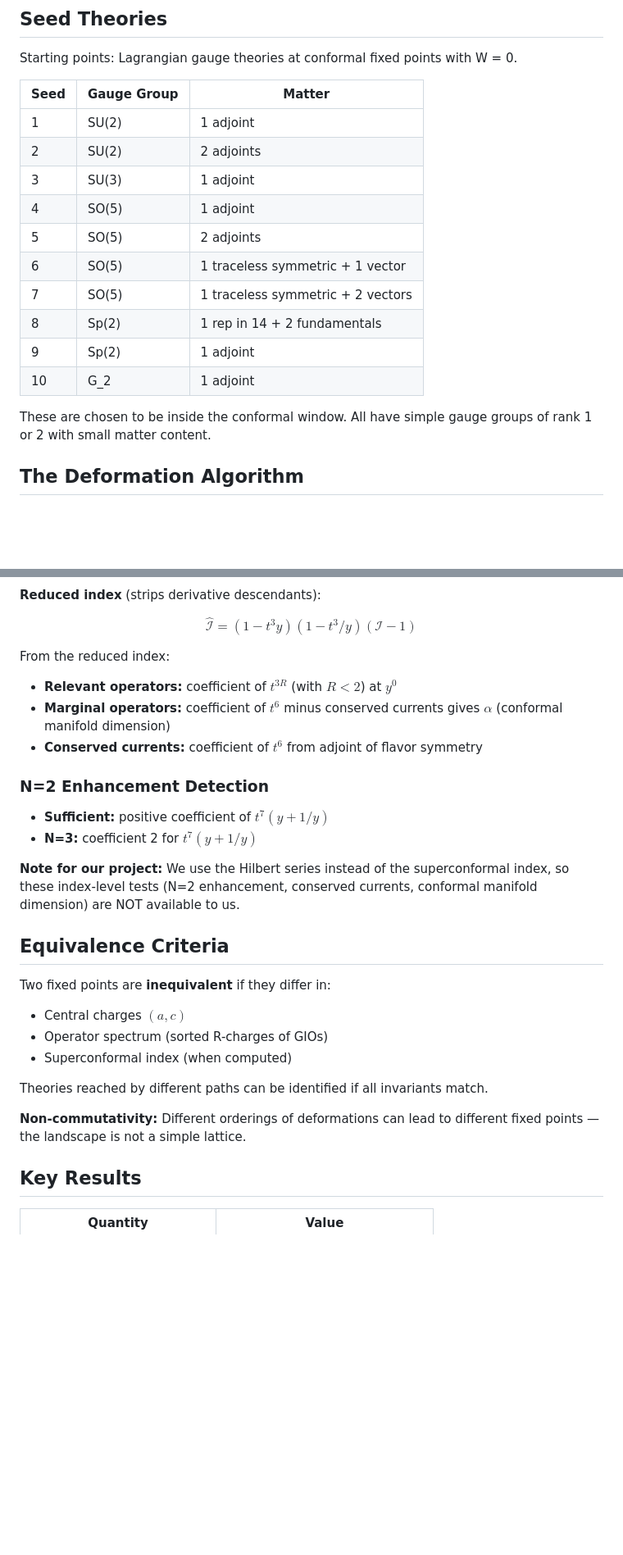
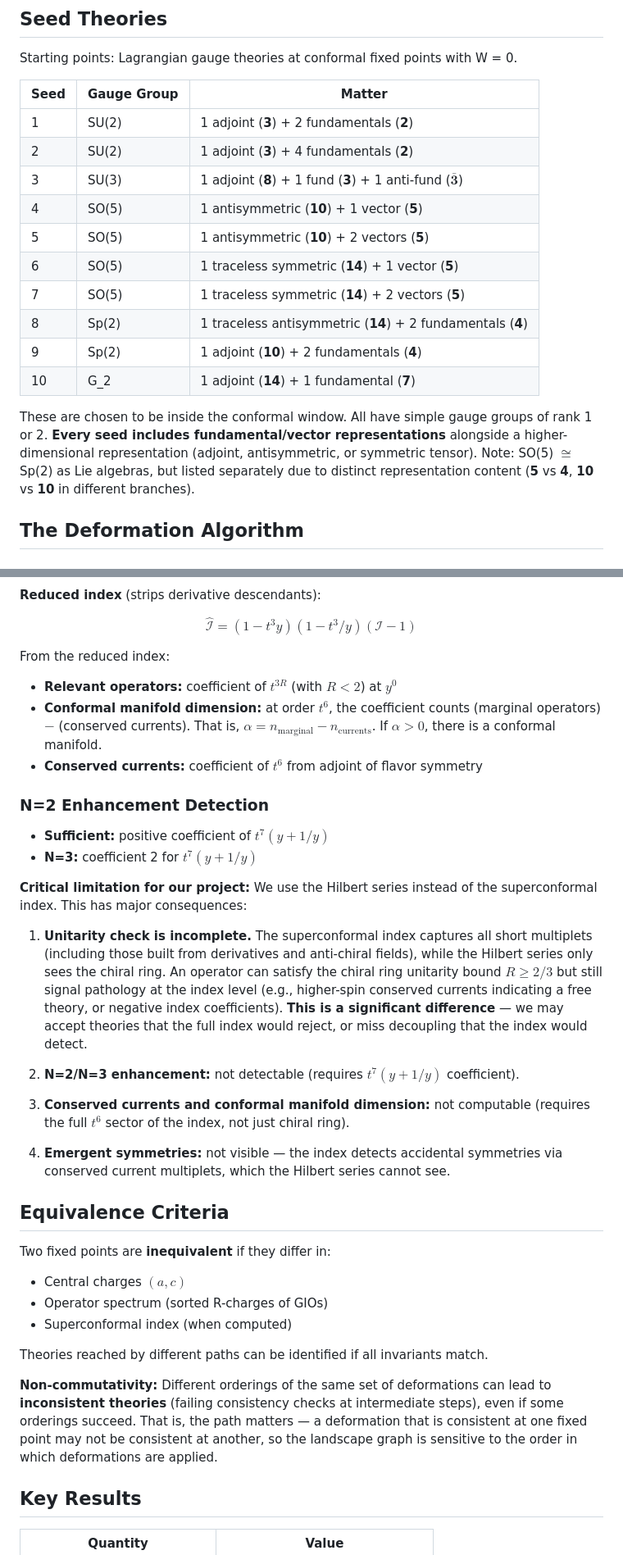
Before and after one commit to cms1308/Landscape, a Markdown page: tasks/task_0_2_CMNS_landscape_review.md, 2 parts joined by grey strips. Shown at 82% size. Rendered like a GitHub page; blank space fills up the shorter version.

Commit message:
Fix Task 0.2 based on feedback: seed table, decoupling, unitarity limitation
1. Seed table corrected: all 10 seeds include fundamentals/vectors
2. Decoupling formula: clarified R_d = R[O_d] before decoupling
3. t^6 coefficient: marginal - currents = conformal manifold dim
4. Non-commutativity: different orderings can hit inconsistencies
5. Unitarity limitation elevated to critical: Hilbert series only
   checks chiral ring, missing higher-spin currents and other
   index-level pathologies

Co-Authored-By: Claude Opus 4.6 (1M context) <noreply@anthropic.com>

```diff
--- a/tasks/task_0_2_CMNS_landscape_review.md
+++ b/tasks/task_0_2_CMNS_landscape_review.md
@@ -12,18 +12,20 @@ Starting points: Lagrangian gauge theories at conformal fixed points with W = 0.
 
 | Seed | Gauge Group | Matter |
 |------|-------------|--------|
-| 1 | SU(2) | 1 adjoint |
-| 2 | SU(2) | 2 adjoints |
-| 3 | SU(3) | 1 adjoint |
-| 4 | SO(5) | 1 adjoint |
-| 5 | SO(5) | 2 adjoints |
-| 6 | SO(5) | 1 traceless symmetric + 1 vector |
-| 7 | SO(5) | 1 traceless symmetric + 2 vectors |
-| 8 | Sp(2) | 1 rep in 14 + 2 fundamentals |
-| 9 | Sp(2) | 1 adjoint |
-| 10 | G_2 | 1 adjoint |
+| 1 | SU(2) | 1 adjoint (**3**) + 2 fundamentals (**2**) |
+| 2 | SU(2) | 1 adjoint (**3**) + 4 fundamentals (**2**) |
+| 3 | SU(3) | 1 adjoint (**8**) + 1 fund (**3**) + 1 anti-fund ($\bar{\mathbf{3}}$) |
+| 4 | SO(5) | 1 antisymmetric (**10**) + 1 vector (**5**) |
+| 5 | SO(5) | 1 antisymmetric (**10**) + 2 vectors (**5**) |
+| 6 | SO(5) | 1 traceless symmetric (**14**) + 1 vector (**5**) |
+| 7 | SO(5) | 1 traceless symmetric (**14**) + 2 vectors (**5**) |
+| 8 | Sp(2) | 1 traceless antisymmetric (**14**) + 2 fundamentals (**4**) |
+| 9 | Sp(2) | 1 adjoint (**10**) + 2 fundamentals (**4**) |
+| 10 | G_2 | 1 adjoint (**14**) + 1 fundamental (**7**) |
 
-These are chosen to be inside the conformal window. All have simple gauge groups of rank 1 or 2 with small matter content.
+These are chosen to be inside the conformal window. All have simple gauge groups of rank 1 or 2.
+**Every seed includes fundamental/vector representations** alongside a higher-dimensional representation (adjoint, antisymmetric, or symmetric tensor).
+Note: SO(5) $\cong$ Sp(2) as Lie algebras, but listed separately due to distinct representation content (**5** vs **4**, **10** vs **10** in different branches).
 
 ## The Deformation Algorithm
 
@@ -98,7 +102,7 @@ $$\hat{\mathcal{I}} = (1-t^3 y)(1-t^3/y)(\mathcal{I}-1)$$
 
 From the reduced index:
 - **Relevant operators:** coefficient of $t^{3R}$ (with $R < 2$) at $y^0$
-- **Marginal operators:** coefficient of $t^6$ minus conserved currents gives $\alpha$ (conformal manifold dimension)
+- **Conformal manifold dimension:** at order $t^6$, the coefficient counts (marginal operators) $-$ (conserved currents). That is, $\alpha = n_{\text{marginal}} - n_{\text{currents}}$. If $\alpha > 0$, there is a conformal manifold.
 - **Conserved currents:** coefficient of $t^6$ from adjoint of flavor symmetry
 
 ### N=2 Enhancement Detection
@@ -106,7 +110,15 @@ From the reduced index:
 - **Sufficient:** positive coefficient of $t^7(y + 1/y)$
 - **N=3:** coefficient 2 for $t^7(y+1/y)$
 
-**Note for our project:** We use the Hilbert series instead of the superconformal index, so these index-level tests (N=2 enhancement, conserved currents, conformal manifold dimension) are NOT available to us.
+**Critical limitation for our project:** We use the Hilbert series instead of the superconformal index. This has major consequences:
+
+1. **Unitarity check is incomplete.** The superconformal index captures all short multiplets (including those built from derivatives and anti-chiral fields), while the Hilbert series only sees the chiral ring. An operator can satisfy the chiral ring unitarity bound $R \geq 2/3$ but still signal pathology at the index level (e.g., higher-spin conserved currents indicating a free theory, or negative index coefficients). **This is a significant difference** — we may accept theories that the full index would reject, or miss decoupling that the index would detect.
+
+2. **N=2/N=3 enhancement:** not detectable (requires $t^7(y+1/y)$ coefficient).
+
+3. **Conserved currents and conformal manifold dimension:** not computable (requires the full $t^6$ sector of the index, not just chiral ring).
+
+4. **Emergent symmetries:** not visible — the index detects accidental symmetries via conserved current multiplets, which the Hilbert series cannot see.
 
 ## Equivalence Criteria
 
@@ -117,7 +129,7 @@ Two fixed points are **inequivalent** if they differ in:
 
 Theories reached by different paths can be identified if all invariants match.
 
-**Non-commutativity:** Different orderings of deformations can lead to different fixed points — the landscape is not a simple lattice.
+**Non-commutativity:** Different orderings of the same set of deformations can lead to **inconsistent theories** (failing consistency checks at intermediate steps), even if some orderings succeed. That is, the path matters — a deformation that is consistent at one fixed point may not be consistent at another, so the landscape graph is sensitive to the order in which deformations are applied.
 
 ## Key Results
 
```
Also changed, not shown: other parts of tasks/task_0_2_CMNS_landscape_review.md (+7 -2 lines).
